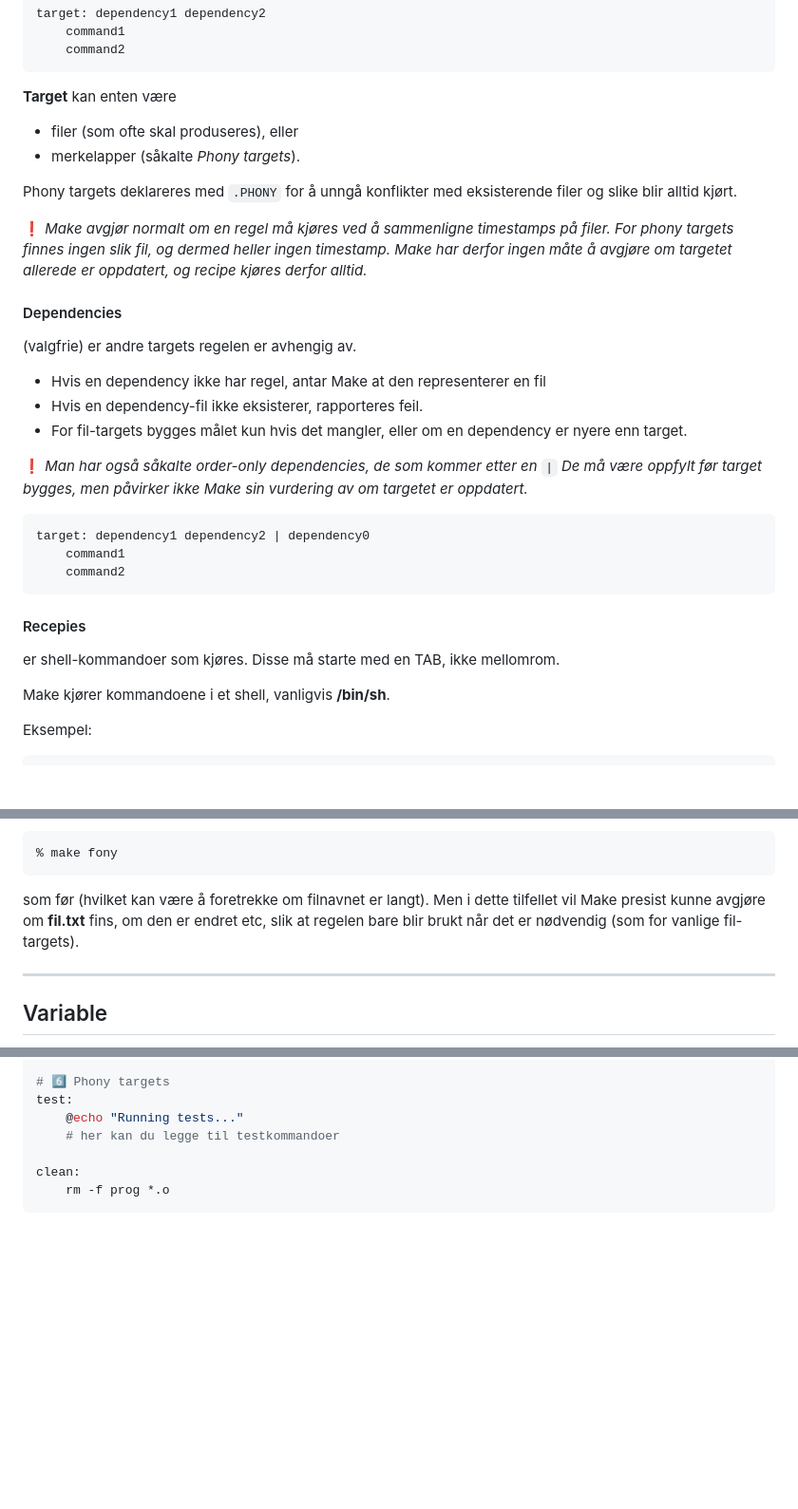
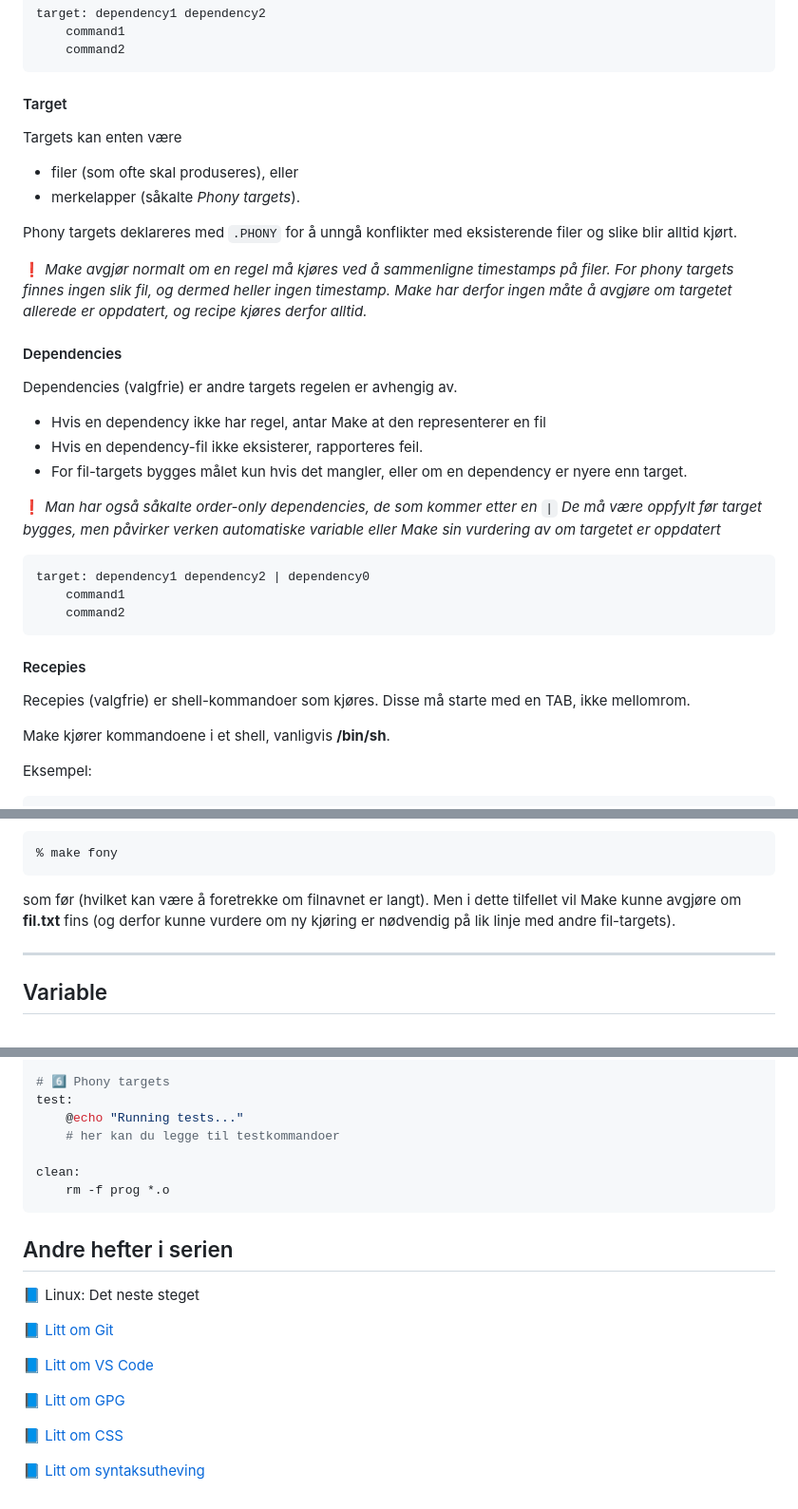
Before and after one commit to mailjaro/makefile-repo, a Markdown page: makefile.md, 3 parts joined by grey strips. Shown at 95% size. GitHub-like rendering; blank space fills up the shorter version.

Commit message:
Linker til hefter samt mindre tekstendringer.

````diff
--- a/makefile.md
+++ b/makefile.md
@@ -54,7 +54,10 @@ target: dependency1 dependency2
     command2
 ```
 
-  **Target** kan enten være
+  #### Target
+
+  Targets kan enten være
+
   - filer (som ofte skal produseres), eller
   - merkelapper (såkalte *Phony targets*).
 
@@ -64,13 +67,13 @@ target: dependency1 dependency2
 
 #### Dependencies
 
-(valgfrie) er andre targets regelen er avhengig av.
+Dependencies (valgfrie) er andre targets regelen er avhengig av.
 
 - Hvis en dependency ikke har regel, antar Make at den representerer en fil
 - Hvis en dependency-fil ikke eksisterer, rapporteres feil.
 - For fil-targets bygges målet kun hvis det mangler, eller om en dependency er nyere enn target.
 
-❗ *Man har også såkalte *order-only dependencies*, de som kommer etter en `|` De må være oppfylt før target bygges, men påvirker ikke Make sin vurdering av om targetet er oppdatert.*
+❗ *Man har også såkalte *order-only dependencies*, de som kommer etter en `|` De må være oppfylt før target bygges, men påvirker verken automatiske variable eller Make sin vurdering av om targetet er oppdatert*
 
 ```makefile
 target: dependency1 dependency2 | dependency0
@@ -80,7 +83,7 @@ target: dependency1 dependency2 | dependency0
 
 #### Recepies
 
-er shell-kommandoer som kjøres. Disse må starte med en TAB, ikke mellomrom.
+Recepies (valgfrie) er shell-kommandoer som kjøres. Disse må starte med en TAB, ikke mellomrom.
 
 Make kjører kommandoene i et shell, vanligvis **/bin/sh**.
 
@@ -126,7 +129,7 @@ I den andre har man to regler (med hhv. target **fony** og **fil.txt**). Den fø
 % make fony
 ```
 
-som før (hvilket kan være å foretrekke om filnavnet er langt). Men i dette tilfellet vil Make presist kunne avgjøre om **fil.txt** fins, om den er endret etc, slik at regelen bare blir brukt når det er nødvendig (som for vanlige fil-targets).
+som før (hvilket kan være å foretrekke om filnavnet er langt). Men i dette tilfellet vil Make kunne avgjøre om **fil.txt** fins (og derfor kunne vurdere om ny kjøring er nødvendig på lik linje med andre fil-targets).
 
 ---
 
@@ -604,3 +607,17 @@ test:
 clean:
 	rm -f prog *.o
 ```
+
+## Andre hefter i serien
+
+📘 Linux: Det neste steget
+
+📘 [Litt om Git](https://mailjaro.github.io/git-repo/)
+
+📘 [Litt om VS Code](https://mailjaro.github.io/vscode-repo/)
+
+📘 [Litt om GPG](https://mailjaro.github.io/gpg-repo/)
+
+📘 [Litt om CSS](https://mailjaro.github.io/css-repo/)
+
+📘 [Litt om syntaksutheving](https://mailjaro.github.io/highlight-repo/)
````
